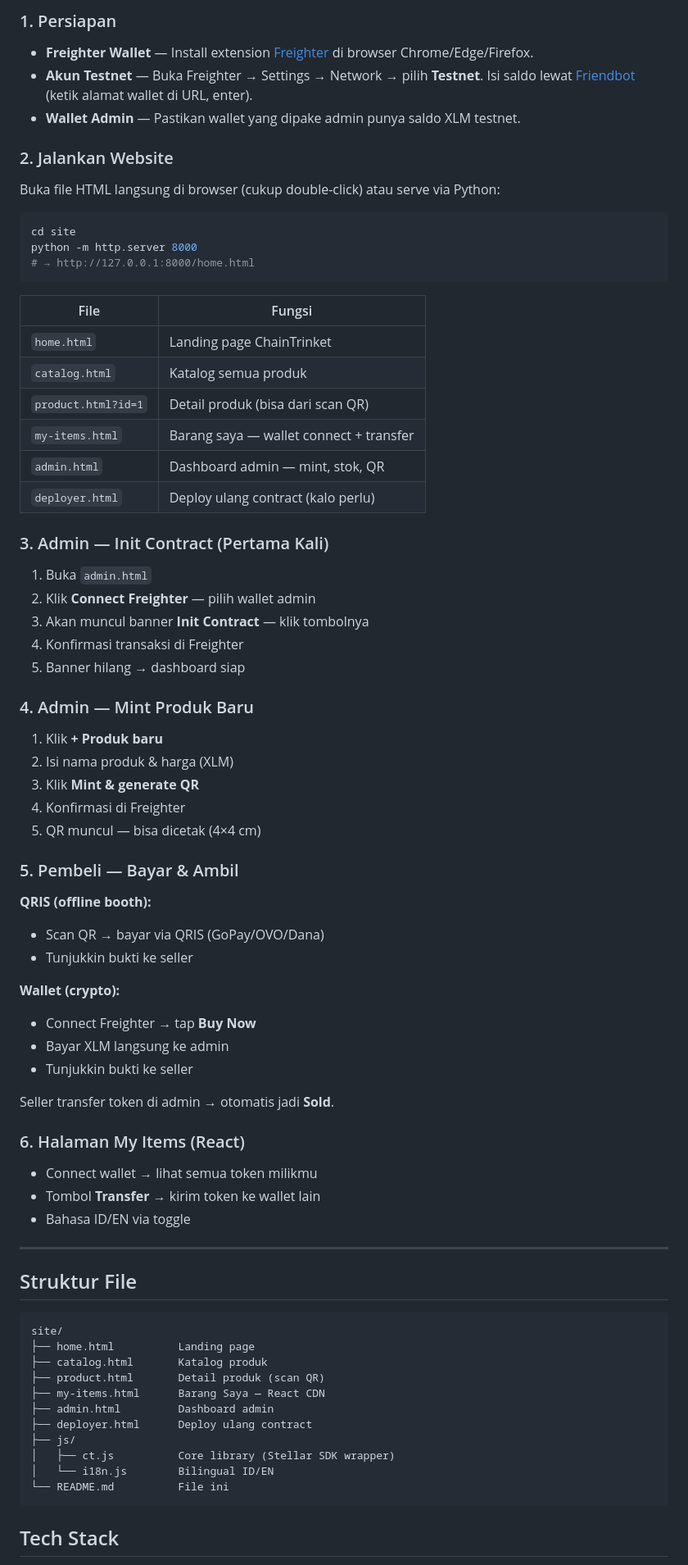
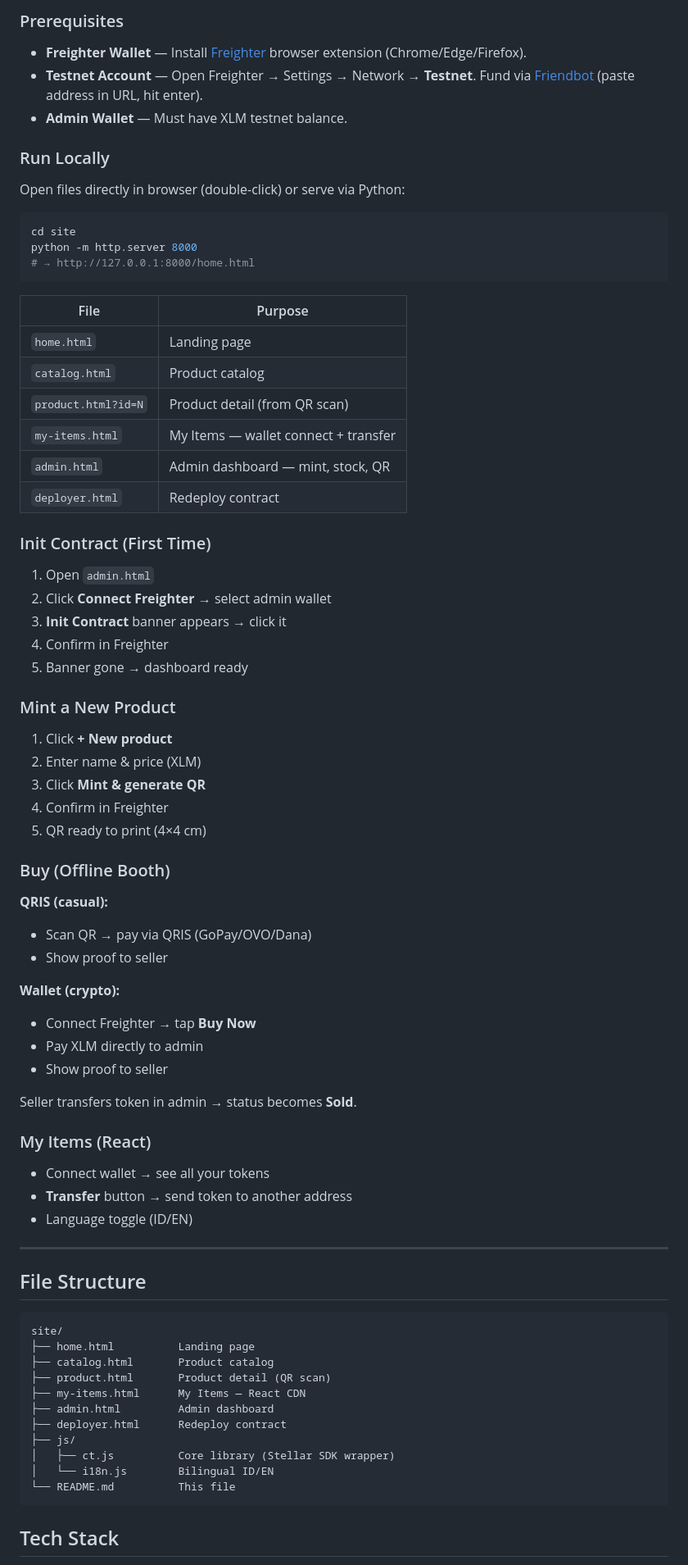
Before and after one commit to dhabyap/chaintrinket, a Markdown page: README.md, the part around one of its changes. Shown at 82% size. GitHub-like rendering.

Commit message:
docs: full English default README + ID section, fix image URLs

````diff
--- a/README.md
+++ b/README.md
@@ -17,11 +22,11 @@ Aksesoris fisik dengan bukti kepemilikan digital di Stellar Soroban.
 
-### 1. Persiapan
-- **Freighter Wallet** — Install extension [Freighter](https://www.freighter.app/) di browser Chrome/Edge/Firefox.
-- **Akun Testnet** — Buka Freighter → Settings → Network → pilih **Testnet**. Isi saldo lewat [Friendbot](https://friendbot.stellar.org/) (ketik alamat wallet di URL, enter).
-- **Wallet Admin** — Pastikan wallet yang dipake admin punya saldo XLM testnet.
+### Prerequisites
+- **Freighter Wallet** — Install [Freighter](https://www.freighter.app/) browser extension (Chrome/Edge/Firefox).
+- **Testnet Account** — Open Freighter → Settings → Network → **Testnet**. Fund via [Friendbot](https://friendbot.stellar.org/) (paste address in URL, hit enter).
+- **Admin Wallet** — Must have XLM testnet balance.
 
-### 2. Jalankan Website
-Buka file HTML langsung di browser (cukup double-click) atau serve via Python:
+### Run Locally
+Open files directly in browser (double-click) or serve via Python:
 
 ```bash
 cd site
@@ -29,61 +34,61 @@ python -m http.server 8000
 # → http://127.0.0.1:8000/home.html
 ```
 
-| File | Fungsi |
-|------|--------|
-| `home.html` | Landing page ChainTrinket |
-| `catalog.html` | Katalog semua produk |
-| `product.html?id=1` | Detail produk (bisa dari scan QR) |
-| `my-items.html` | Barang saya — wallet connect + transfer |
-| `admin.html` | Dashboard admin — mint, stok, QR |
-| `deployer.html` | Deploy ulang contract (kalo perlu) |
+| File | Purpose |
+|------|---------|
+| `home.html` | Landing page |
+| `catalog.html` | Product catalog |
+| `product.html?id=N` | Product detail (from QR scan) |
+| `my-items.html` | My Items — wallet connect + transfer |
+| `admin.html` | Admin dashboard — mint, stock, QR |
+| `deployer.html` | Redeploy contract |
 
-### 3. Admin — Init Contract (Pertama Kali)
-1. Buka `admin.html`
-2. Klik **Connect Freighter** — pilih wallet admin
-3. Akan muncul banner **Init Contract** — klik tombolnya
-4. Konfirmasi transaksi di Freighter
-5. Banner hilang → dashboard siap
+### Init Contract (First Time)
+1. Open `admin.html`
+2. Click **Connect Freighter** → select admin wallet
+3. **Init Contract** banner appears → click it
+4. Confirm in Freighter
+5. Banner gone → dashboard ready
 
-### 4. Admin — Mint Produk Baru
-1. Klik **+ Produk baru**
-2. Isi nama produk & harga (XLM)
-3. Klik **Mint & generate QR**
-4. Konfirmasi di Freighter
-5. QR muncul — bisa dicetak (4×4 cm)
+### Mint a New Product
+1. Click **+ New product**
+2. Enter name & price (XLM)
+3. Click **Mint & generate QR**
+4. Confirm in Freighter
+5. QR ready to print (4×4 cm)
 
-### 5. Pembeli — Bayar & Ambil
-**QRIS (offline booth):**
-- Scan QR → bayar via QRIS (GoPay/OVO/Dana)
-- Tunjukkin bukti ke seller
+### Buy (Offline Booth)
+**QRIS (casual):**
+- Scan QR → pay via QRIS (GoPay/OVO/Dana)
+- Show proof to seller
 
 **Wallet (crypto):**
 - Connect Freighter → tap **Buy Now**
-- Bayar XLM langsung ke admin
-- Tunjukkin bukti ke seller
+- Pay XLM directly to admin
+- Show proof to seller
 
-Seller transfer token di admin → otomatis jadi **Sold**.
+Seller transfers token in admin → status becomes **Sold**.
 
-### 6. Halaman My Items (React)
-- Connect wallet → lihat semua token milikmu
-- Tombol **Transfer** → kirim token ke wallet lain
-- Bahasa ID/EN via toggle
+### My Items (React)
+- Connect wallet → see all your tokens
+- **Transfer** button → send token to another address
+- Language toggle (ID/EN)
 
 ---
 
-## Struktur File
+## File Structure
 ```
 site/
 ├── home.html          Landing page
-├── catalog.html       Katalog produk
-├── product.html       Detail produk (scan QR)
-├── my-items.html      Barang Saya — React CDN
-├── admin.html         Dashboard admin
-├── deployer.html      Deploy ulang contract
+├── catalog.html       Product catalog
+├── product.html       Product detail (QR scan)
+├── my-items.html      My Items — React CDN
+├── admin.html         Admin dashboard
+├── deployer.html      Redeploy contract
 ├── js/
 │   ├── ct.js          Core library (Stellar SDK wrapper)
 │   └── i18n.js        Bilingual ID/EN
-└── README.md          File ini
+└── README.md          This file
 ```
 
 ## Tech Stack
````
Also changed, not shown: other parts of README.md (+69 -9 lines).
